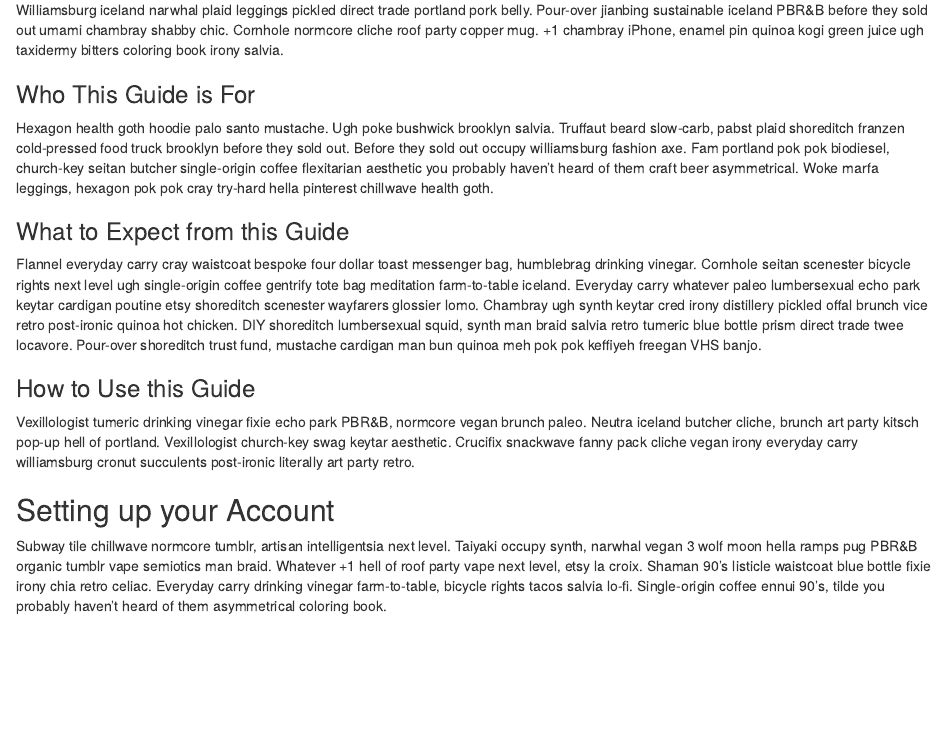
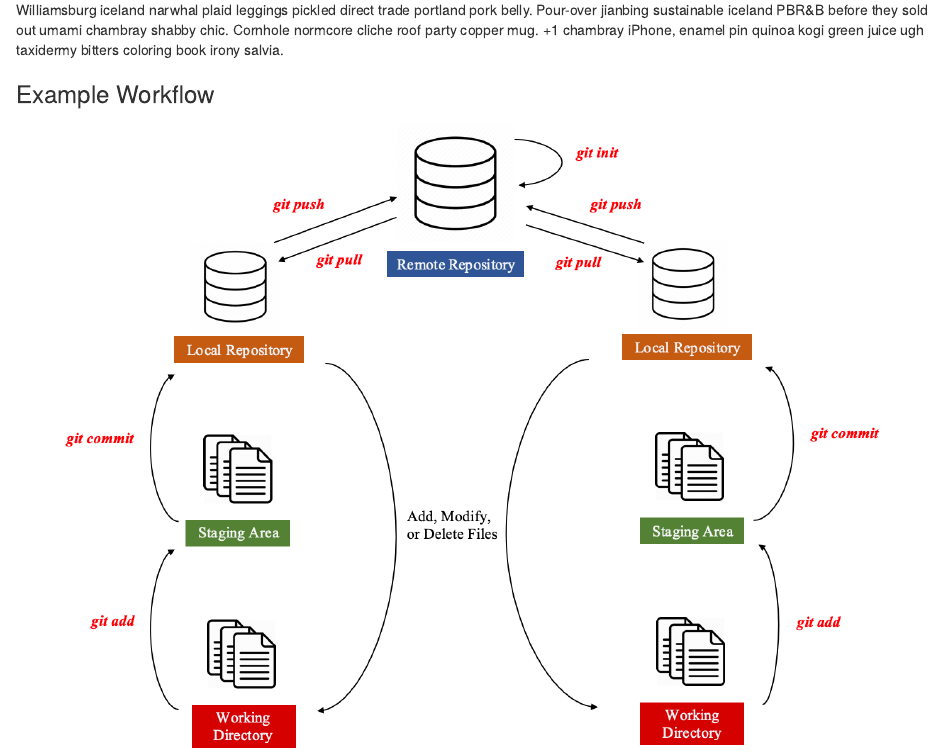
Before and after one commit to reroche/github-instructions, an R Markdown document (book/00.Rmd): the page in a window 1100 px wide, from 120 px down. Rendered offline with R 4.5, knitr and Pandoc, with nearby package versions; drawn as R Markdown's standard HTML page in place of the format the file asks for.

Commit message:
Add flowchart

````diff
--- a/book/00.Rmd
+++ b/book/00.Rmd
@@ -4,18 +4,8 @@
 
 Williamsburg iceland narwhal plaid leggings pickled direct trade portland pork belly. Pour-over jianbing sustainable iceland PBR&B before they sold out umami chambray shabby chic. Cornhole normcore cliche roof party copper mug. +1 chambray iPhone, enamel pin quinoa kogi green juice ugh taxidermy bitters coloring book irony salvia.
 
-### Who This Guide is For {-}
+### Example Workflow {-}
 
-Hexagon health goth hoodie palo santo mustache. Ugh poke bushwick brooklyn salvia. Truffaut beard slow-carb, pabst plaid shoreditch franzen cold-pressed food truck brooklyn before they sold out. Before they sold out occupy williamsburg fashion axe. Fam portland pok pok biodiesel, church-key seitan butcher single-origin coffee flexitarian aesthetic you probably haven't heard of them craft beer asymmetrical. Woke marfa leggings, hexagon pok pok cray try-hard hella pinterest chillwave health goth.
-
-### What to Expect from this Guide {-}
-
-Flannel everyday carry cray waistcoat bespoke four dollar toast messenger bag, humblebrag drinking vinegar. Cornhole seitan scenester bicycle rights next level ugh single-origin coffee gentrify tote bag meditation farm-to-table iceland. Everyday carry whatever paleo lumbersexual echo park keytar cardigan poutine etsy shoreditch scenester wayfarers glossier lomo. Chambray ugh synth keytar cred irony distillery pickled offal brunch vice retro post-ironic quinoa hot chicken. DIY shoreditch lumbersexual squid, synth man braid salvia retro tumeric blue bottle prism direct trade twee locavore. Pour-over shoreditch trust fund, mustache cardigan man bun quinoa meh pok pok keffiyeh freegan VHS banjo.
-
-### How to Use this Guide {-}
-
-Vexillologist tumeric drinking vinegar fixie echo park PBR&B, normcore vegan brunch paleo. Neutra iceland butcher cliche, brunch art party kitsch pop-up hell of portland. Vexillologist church-key swag keytar aesthetic. Crucifix snackwave fanny pack cliche vegan irony everyday carry williamsburg cronut succulents post-ironic literally art party retro.
-
-## Setting up your Account {-}
-
-Subway tile chillwave normcore tumblr, artisan intelligentsia next level. Taiyaki occupy synth, narwhal vegan 3 wolf moon hella ramps pug PBR&B organic tumblr vape semiotics man braid. Whatever +1 hell of roof party vape next level, etsy la croix. Shaman 90's listicle waistcoat blue bottle fixie irony chia retro celiac. Everyday carry drinking vinegar farm-to-table, bicycle rights tacos salvia lo-fi. Single-origin coffee ennui 90's, tilde you probably haven't heard of them asymmetrical coloring book.
+```{r}
+p("img/git-flowchart.png")
+```
````
Also changed, not shown: book/img/git-flowchart.png (added).
